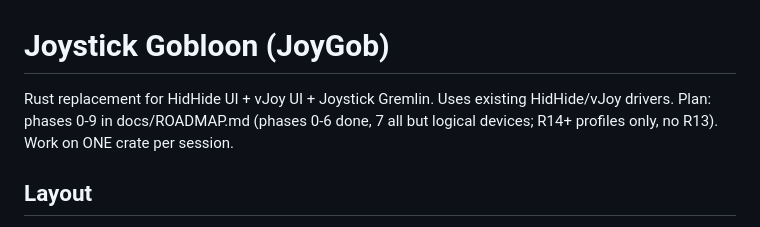
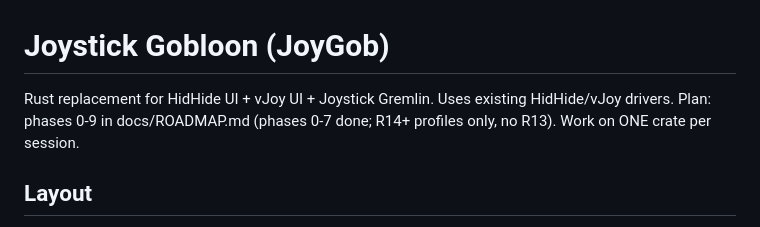
Before and after one commit to h0useRus/JoystickGobloon, a Markdown page: CLAUDE.md, the part around the change. GitHub-like rendering.

Commit message:
docs: phase 7 done
Co-Authored-By: Claude Opus 5.5 <noreply@anthropic.com>

```diff
--- a/CLAUDE.md
+++ b/CLAUDE.md
@@ -1,6 +1,6 @@
 # Joystick Gobloon (JoyGob)
 Rust replacement for HidHide UI + vJoy UI + Joystick Gremlin. Uses existing HidHide/vJoy drivers.
-Plan: phases 0-9 in docs/ROADMAP.md (phases 0-6 done, 7 all but logical devices; R14+ profiles only, no R13). Work on ONE crate per session.
+Plan: phases 0-9 in docs/ROADMAP.md (phases 0-7 done; R14+ profiles only, no R13). Work on ONE crate per session.
 
 ## Layout
 - crates/gob-i18n  Fluent i18n. `lang/en.ftl` embedded (default), other `lang/*.ftl` embedded or loaded from `<exe>/lang/`.
```
